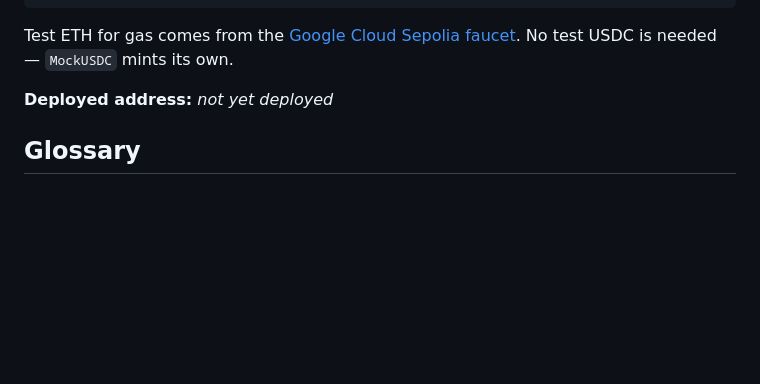
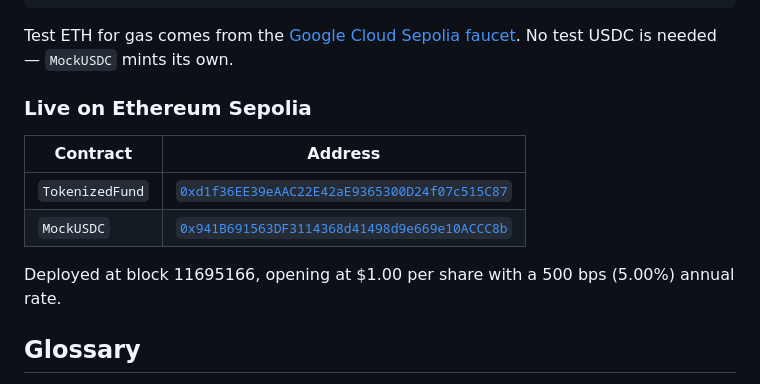
Before and after one commit to cleairx/Project-Blockchain, a Markdown page: README.md, the part around the change. Drawn GitHub-style; blank space fills up the shorter version.

```diff
--- a/README.md
+++ b/README.md
@@ -145,7 +145,15 @@ Test ETH for gas comes from the
 [Google Cloud Sepolia faucet](https://cloud.google.com/application/web3/faucet/ethereum/sepolia).
 No test USDC is needed — `MockUSDC` mints its own.
 
-**Deployed address:** _not yet deployed_
+### Live on Ethereum Sepolia
+
+| Contract | Address |
+|---|---|
+| `TokenizedFund` | [`0xd1f36EE39eAAC22E42aE9365300D24f07c515C87`](https://sepolia.etherscan.io/address/0xd1f36EE39eAAC22E42aE9365300D24f07c515C87) |
+| `MockUSDC` | [`0x941B691563DF3114368d41498d9e669e10ACCC8b`](https://sepolia.etherscan.io/address/0x941B691563DF3114368d41498d9e669e10ACCC8b) |
+
+Deployed at block 11695166, opening at $1.00 per share with a 500 bps
+(5.00%) annual rate.
 
 ## Glossary
 
```
Also changed, not shown: NOTES.md (+12 -1 lines).
